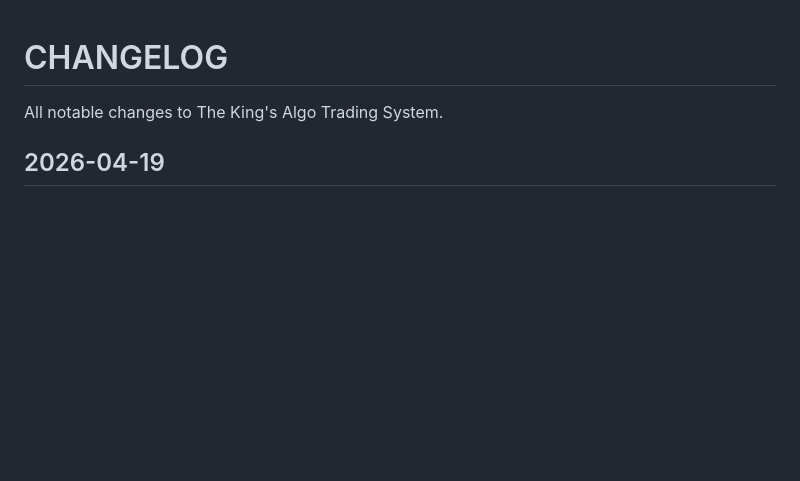
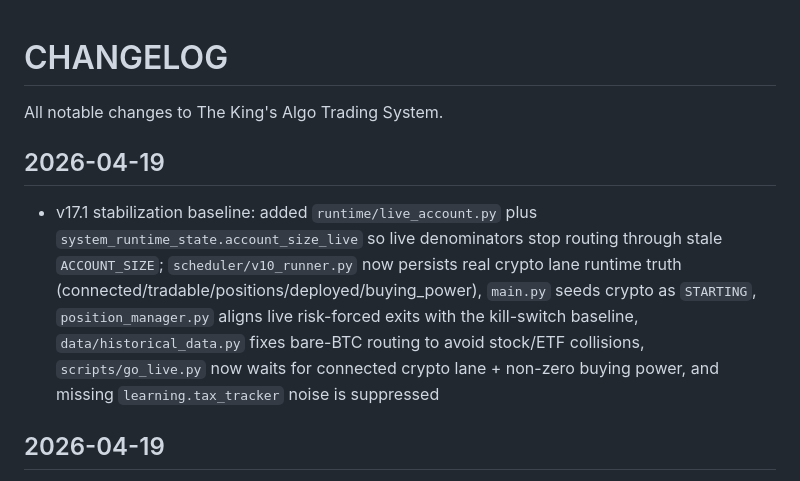
Before and after one commit to futureisnowtech/trading-bot-main, a Markdown page: CHANGELOG.md, the part around the change. GitHub-like rendering; blank space fills up the shorter version.

```diff
--- a/CHANGELOG.md
+++ b/CHANGELOG.md
@@ -1,5 +1,8 @@
 # CHANGELOG
 All notable changes to The King's Algo Trading System.
+## 2026-04-19
+- v17.1 stabilization baseline: added `runtime/live_account.py` plus `system_runtime_state.account_size_live` so live denominators stop routing through stale `ACCOUNT_SIZE`; `scheduler/v10_runner.py` now persists real crypto lane runtime truth (connected/tradable/positions/deployed/buying_power), `main.py` seeds crypto as `STARTING`, `position_manager.py` aligns live risk-forced exits with the kill-switch baseline, `data/historical_data.py` fixes bare-BTC routing to avoid stock/ETF collisions, `scripts/go_live.py` now waits for connected crypto lane + non-zero buying power, and missing `learning.tax_tracker` noise is suppressed
+
 ## 2026-04-19
 - v17.0 gap-closure: window selector fully wired, 8-stage lifecycle funnel, spot/perp deployed_pct, Auto-only filter + size/source diagnostics, test isolation fixed via conftest, AGENTS.md version aligned, 441 proof tests
 
```
Also changed, not shown: AGENTS.md (+7 -1 lines), CLAUDE.md (+7 -1 lines).
